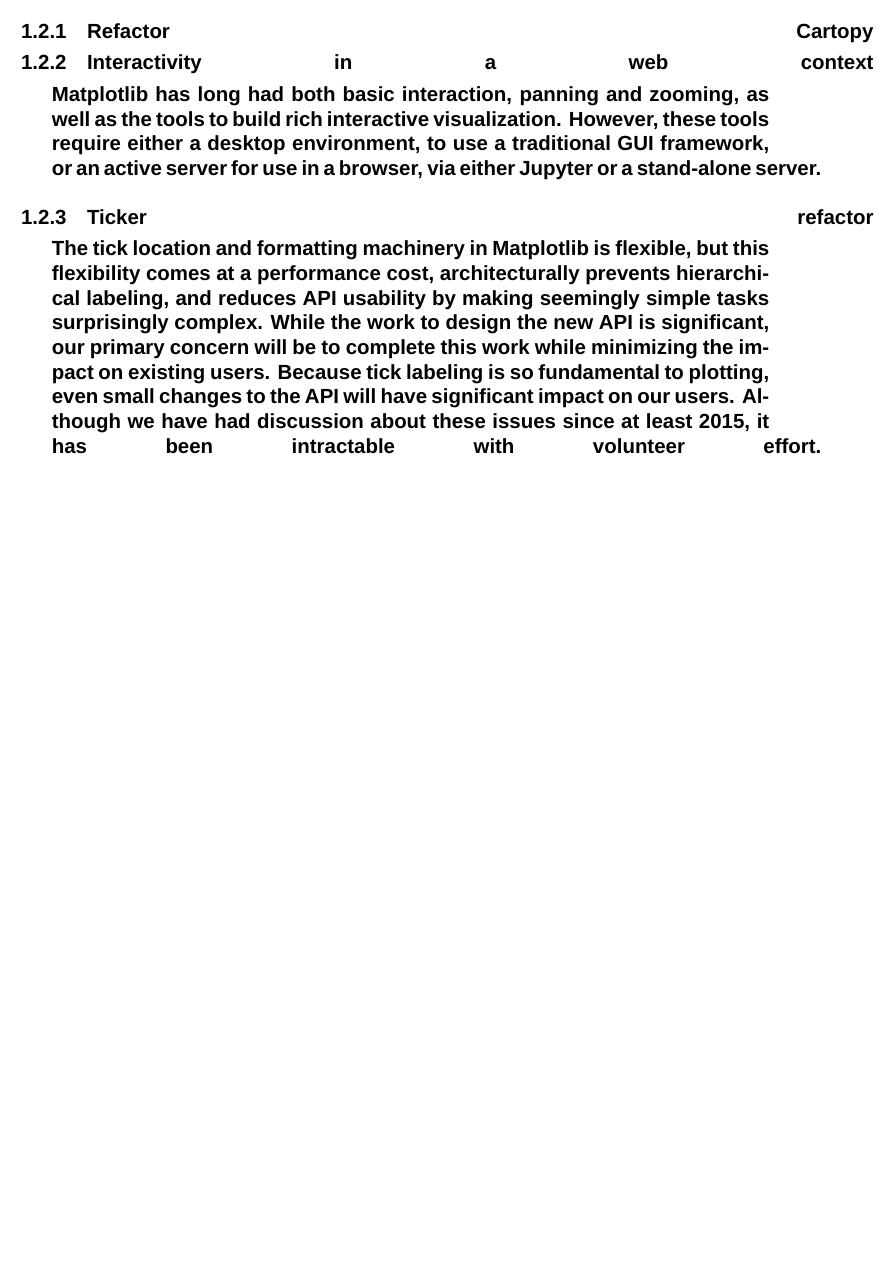
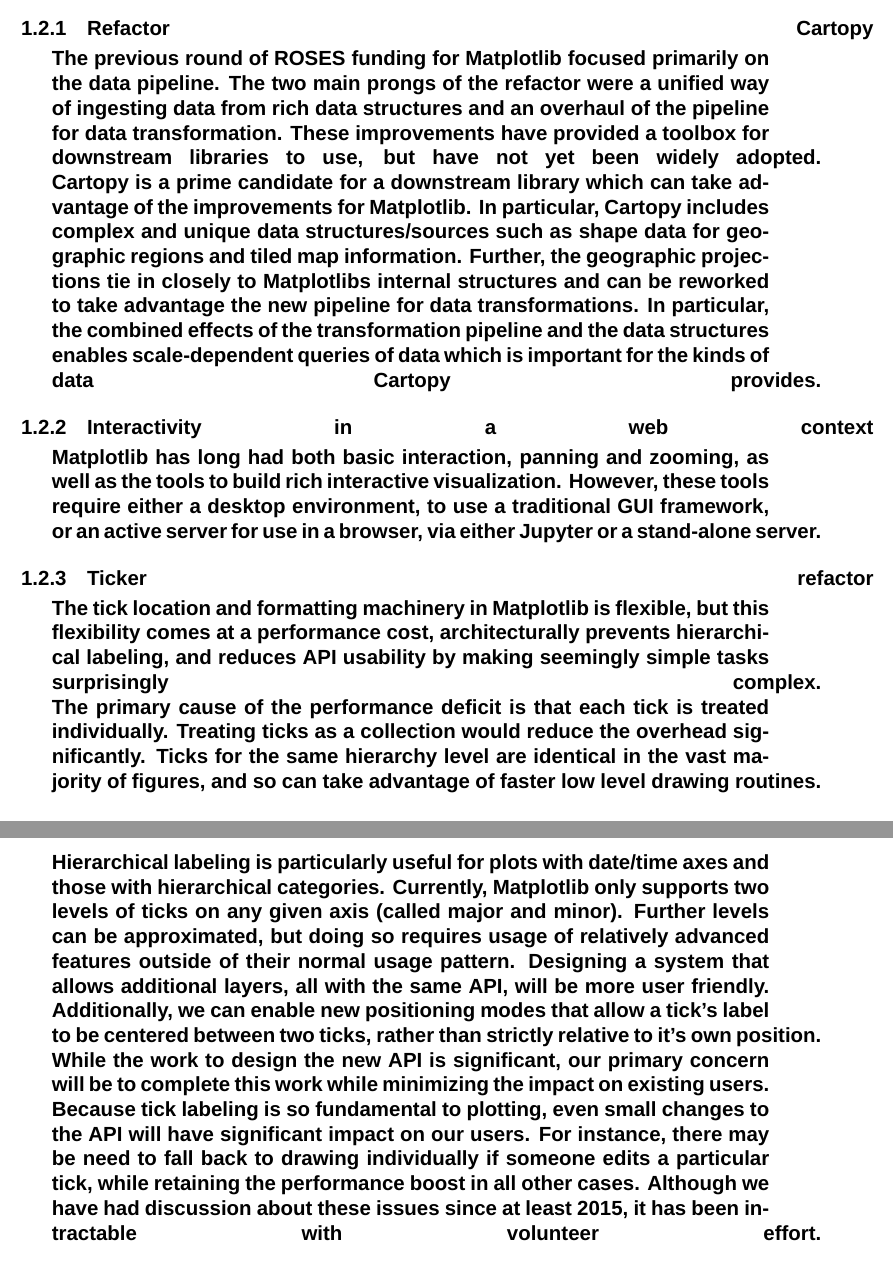
Before and after one commit to matplotlib/2024-NASA-ROSES-F7, a LaTeX document (proposal/mpl_cartopy.tex): part of page 4 of 33 before the commit and two parts of pages 4 and 5 of 34 after it, the two joined at a grey line, cut so that both start at the same text, the shorter picture padded with empty space. Compiled offline with XeLaTeX; a missing font is replaced by an installed copy or a similar font.

Commit message:
Dataprototype/cartopy text, add to ticker refactor text

```diff
--- a/proposal/mpl_cartopy.tex
+++ b/proposal/mpl_cartopy.tex
@@ -419,6 +419,16 @@
 
 \subsubsection{Refactor Cartopy}
 
+The previous round of ROSES funding for Matplotlib focused primarily on the data pipeline.
+The two main prongs of the refactor were a unified way of ingesting data from rich data structures and an overhaul of the pipeline for data transformation.
+These improvements have provided a toolbox for downstream libraries to use, but have not yet been widely adopted.
+
+Cartopy is a prime candidate for a downstream library which can take advantage of the improvements for Matplotlib.
+In particular, Cartopy includes complex and unique data structures/sources such as shape data for geographic regions and tiled map information.
+Further, the geographic projections tie in closely to Matplotlibs internal structures and can be reworked to take advantage the new pipeline for data transformations.
+In particular, the combined effects of the transformation pipeline and the data structures enables scale-dependent queries of data which is important for the kinds of data Cartopy provides.
+
+
 \subsubsection{Interactivity in a web context}
 
 Matplotlib has long had both basic interaction, panning and zooming, as well as
@@ -430,14 +440,33 @@
 \subsubsection{Ticker refactor}
 
 The tick location and formatting machinery in Matplotlib is flexible, but this
-flexibility comes at a performance cost, architecturally prevents hierarchical
-labeling, and reduces API usability by making seemingly simple tasks
-surprisingly complex.  While the work to design the new API is significant, our
-primary concern will be to complete this work while minimizing the impact on
-existing users.  Because tick labeling is so fundamental to plotting, even
-small changes to the API will have significant impact on our users.  Although
-we have had discussion about these issues since at least 2015, it has
-been intractable with volunteer effort.
+flexibility comes at a performance cost, architecturally prevents hierarchical labeling,
+and reduces API usability by making seemingly simple tasks surprisingly complex.
+
+The primary cause of the performance deficit is that each tick is treated individually.
+Treating ticks as a collection would reduce the overhead significantly.
+Ticks for the same hierarchy level are identical in the vast majority of figures, and so
+can take advantage of faster low level drawing routines.
+
+Hierarchical labeling is particularly useful for plots with date/time axes and those with
+hierarchical categories.
+Currently, Matplotlib only supports two levels of ticks on any given axis (called major
+and minor).
+Further levels can be approximated, but doing so requires usage of relatively advanced
+features outside of their normal usage pattern.
+Designing a system that allows additional layers, all with the same API, will be more
+user friendly.
+Additionally, we can enable new positioning modes that allow a tick's label to be
+centered between two ticks, rather than strictly relative to it's own position.
+
+While the work to design the new API is significant, our primary concern will be to
+complete this work while minimizing the impact on existing users.
+Because tick labeling is so fundamental to plotting, even small changes to the API will
+have significant impact on our users.
+For instance, there may be need to fall back to drawing individually if someone edits a
+particular tick, while retaining the performance boost in all other cases.
+Although we have had discussion about these issues since at least 2015, it has been
+intractable with volunteer effort.
 
 
 \subsubsection{General maintenance}
```
Also changed, not shown: proposal/mpl_cartopy.tex (2 more changed lines).
